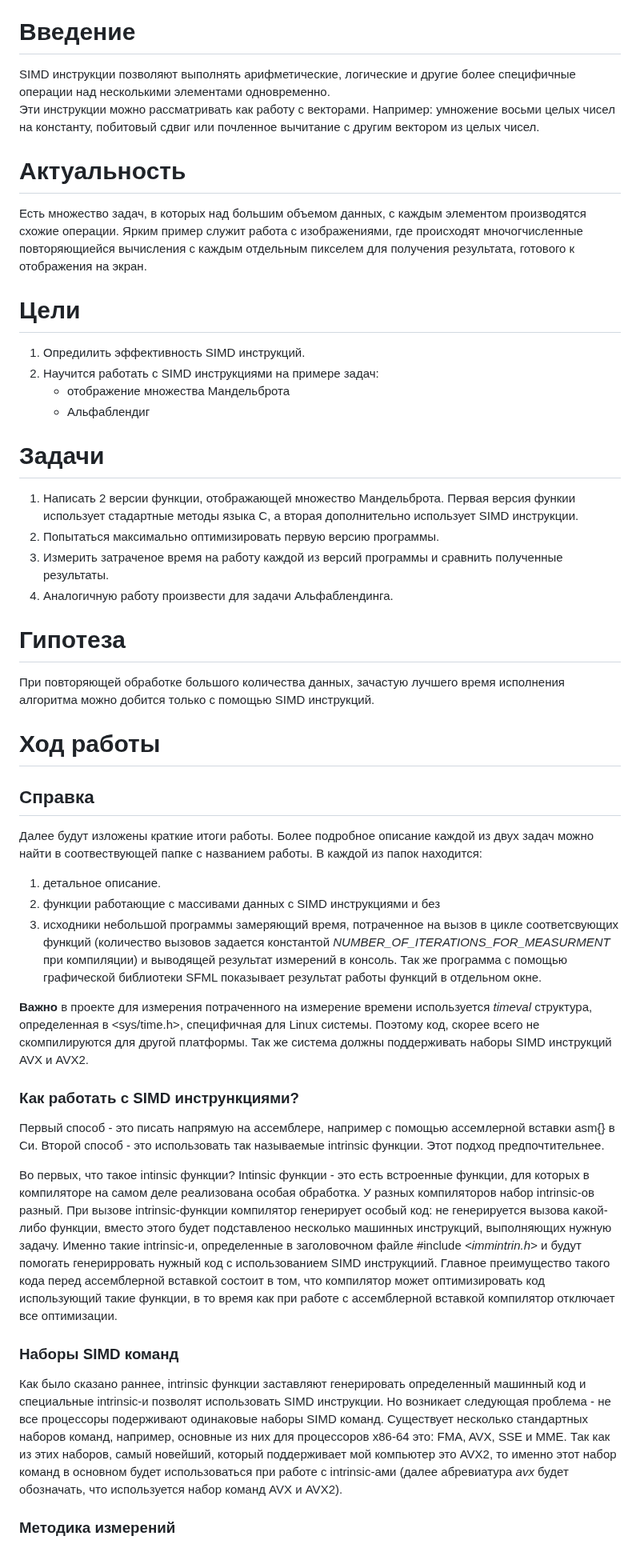
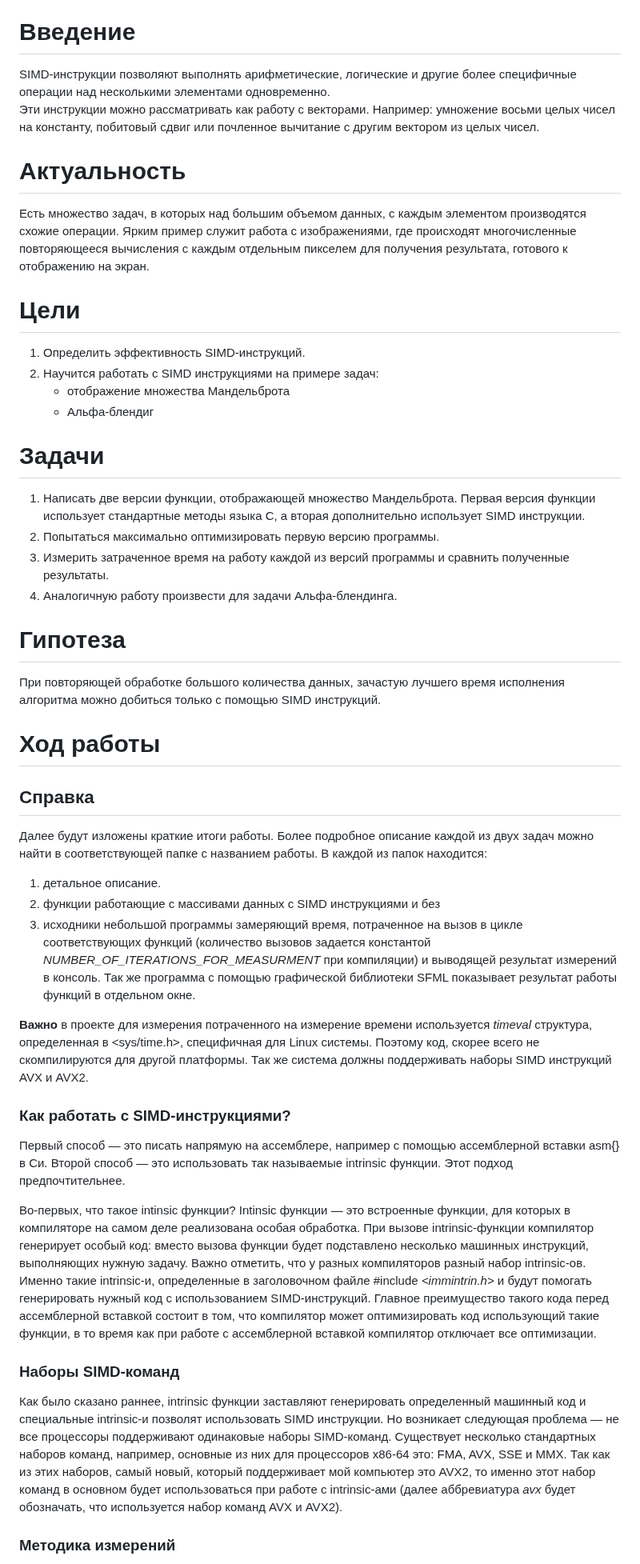
Before and after one commit to ArsenySamoylov/Asm, a Markdown page: SIMD/README.md, the part around one of its changes. Shown at 80% size. GitHub-like rendering.

```diff
--- a/SIMD/README.md
+++ b/SIMD/README.md
@@ -2,46 +2,46 @@
 В каждом из каталогов можно найти более детальное описание конкретной работы. Далее будет более подробно описана работа, в виде небольшой лабораторной работы.
 
 # Введение
-SIMD инструкции позволяют выполнять арифметические, логические и другие более специфичные операции над несколькими элементами одновременно.
+SIMD-инструкции позволяют выполнять арифметические, логические и другие более специфичные операции над несколькими элементами одновременно.
 Эти инструкции можно рассматривать как работу с векторами.
 Например: умножение восьми целых чисел на константу, побитовый сдвиг или почленное вычитание с другим вектором из целых чисел.
 
 # Актуальность
-Есть множество задач, в которых над большим объемом данных, с каждым элементом производятся схожие операции. Ярким пример служит работа с изображениями, где происходят мночогчисленные повторяющиейся вычисления с каждым отдельным пикселем для получения результата, готового к отображения на экран.
+Есть множество задач, в которых над большим объемом данных, с каждым элементом производятся схожие операции. Ярким пример служит работа с изображениями, где происходят многочисленные повторяющееся вычисления с каждым отдельным пикселем для получения результата, готового к отображению на экран.
 
 # Цели
-1. Опредилить эффективность SIMD инструкций.
+1. Определить эффективность SIMD-инструкций.
 2. Научится работать с SIMD инструкциями на примере задач:
 	+ отображение множества Мандельброта
-	+ Альфаблендиг
+	+ Альфа-блендиг
 
 # Задачи
-1. Написать 2 версии функции, отображающей множество Мандельброта. Первая версия функии использует стадартные методы языка С, а вторая дополнительно использует SIMD инструкции.
+1. Написать две версии функции, отображающей множество Мандельброта. Первая версия функции использует стандартные методы языка С, а вторая дополнительно использует SIMD инструкции.
 2. Попытаться максимально оптимизировать первую версию программы.
-2. Измерить затраченое время на работу каждой из версий программы и сравнить полученные результаты.
-3. Аналогичную работу произвести для задачи Альфаблендинга.
+2. Измерить затраченное время на работу каждой из версий программы и сравнить полученные результаты.
+3. Аналогичную работу произвести для задачи Альфа-блендинга.
 
 # Гипотеза
-При повторяющей обработке большого количества данных, зачастую лучшего время исполнения алгоритма можно добится только с помощью SIMD инструкций.
+При повторяющей обработке большого количества данных, зачастую лучшего время исполнения алгоритма можно добиться только с помощью SIMD инструкций.
 
 # Ход работы
 ## Справка
-Далее будут изложены краткие итоги работы. Более подробное описание каждой из двух задач можно найти в соотвествующей папке с названием работы.
+Далее будут изложены краткие итоги работы. Более подробное описание каждой из двух задач можно найти в соответствующей папке с названием работы.
 В каждой из папок находится:
 1. детальное описание.
 2. функции работающие с массивами данных с SIMD инструкциями и без
-3. исходники небольшой программы замеряющий время, потраченное на вызов в цикле соответсвующих функций (количество вызовов задается константой *NUMBER_OF_ITERATIONS_FOR_MEASURMENT* при компиляции) и выводящей результат измерений в консоль. Так же программа с помощью графической библиотеки SFML показывает результат работы функций в отдельном окне.
+3. исходники небольшой программы замеряющий время, потраченное на вызов в цикле соответствующих функций (количество вызовов задается константой *NUMBER_OF_ITERATIONS_FOR_MEASURMENT* при компиляции) и выводящей результат измерений в консоль. Так же программа с помощью графической библиотеки SFML показывает результат работы функций в отдельном окне.
 
-**Важно** в проекте для измерения потраченного на измерение времени используется *timeval* структура, определенная в <sys/time.h>, специфичная для Linux системы. Поэтому код, скорее всего не скомпилируются для другой платформы. Так же система должны поддерживать наборы SIMD инструкций AVX и AVX2.
+**Важно** в проекте для измерения потраченного на измерение времени используется *timeval* структура, определенная в <sys/time.h>, специфичная для Linux системы. Поэтому код, скорее всего не cкомпилируются для другой платформы. Так же система должны поддерживать наборы SIMD инструкций AVX и AVX2.
 
-### Как работать с SIMD инстрункциями?
-Первый способ - это писать напрямую на ассемблере, например с помощью ассемлерной вставки asm{} в Си.
-Второй способ - это использовать так называемые intrinsic функции. Этот подход предпочтительнее.
+### Как работать с SIMD-инструкциями?
+Первый способ — это писать напрямую на ассемблере, например с помощью ассемблерной вставки asm{} в Си.
+Второй способ — это использовать так называемые intrinsic функции. Этот подход предпочтительнее.
 
-Во первых, что такое intinsic функции? Intinsic функции - это есть встроенные функции, для которых в компиляторе на самом деле реализована особая обработка. У разных компиляторов набор intrinsic-ов разный. При вызове intrinsic-функции компилятор генерирует особый код: не генерируется вызова какой-либо функции, вместо этого будет подставленоо несколько машинных инструкций, выполняющих нужную задачу.
-Именно такие intrinsic-и, определенные в заголовочном файле #include *<immintrin.h>* и будут помогать генерирровать нужный код с использованием SIMD инструкциий. Главное преимущество такого кода перед ассемблерной вставкой состоит в том, что компилятор может оптимизировать код использующий такие функции, в то время как при работе с ассемблерной вставкой компилятор отключает все оптимизации.
+Во-первых, что такое intinsic функции? Intinsic функции — это встроенные функции, для которых в компиляторе на самом деле реализована особая обработка. При вызове intrinsic-функции компилятор генерирует особый код: вместо вызова функции будет подставлено несколько машинных инструкций, выполняющих нужную задачу. Важно отметить, что у разных компиляторов разный набор intrinsic-ов.
+Именно такие intrinsic-и, определенные в заголовочном файле #include *<immintrin.h>* и будут помогать генерировать нужный код с использованием SIMD-инструкций. Главное преимущество такого кода перед ассемблерной вставкой состоит в том, что компилятор может оптимизировать код использующий такие функции, в то время как при работе с ассемблерной вставкой компилятор отключает все оптимизации.
 
-### Наборы SIMD команд
- Как было сказано раннее, intrinsic функции заставляют генерировать определенный машинный код и специальные intrinsic-и позволят использовать SIMD инструкции. Но возникает следующая проблема - не все процессоры подерживают одинаковые наборы SIMD команд. Существует несколько стандартных наборов команд, например, основные из них для процессоров х86-64 это: FMA, AVX, SSE и MME. Так как из этих наборов, самый новейший, который поддерживает мой компьютер это AVX2, то именно этот набор команд в основном будет использоваться при работе с intrinsic-ами (далее абревиатура *avx* будет обозначать, что используется набор команд AVX и AVX2).
+### Наборы SIMD-команд
+ Как было сказано раннее, intrinsic функции заставляют генерировать определенный машинный код и специальные intrinsic-и позволят использовать SIMD инструкции. Но возникает следующая проблема — не все процессоры поддерживают одинаковые наборы SIMD-команд. Существует несколько стандартных наборов команд, например, основные из них для процессоров х86-64 это: FMA, AVX, SSE и MMX. Так как из этих наборов, самый новый, который поддерживает мой компьютер это AVX2, то именно этот набор команд в основном будет использоваться при работе с intrinsic-ами (далее аббревиатура *avx* будет обозначать, что используется набор команд AVX и AVX2).
 
 ### Методика измерений
```
Also changed, not shown: other parts of SIMD/README.md (+15 -15 lines).
